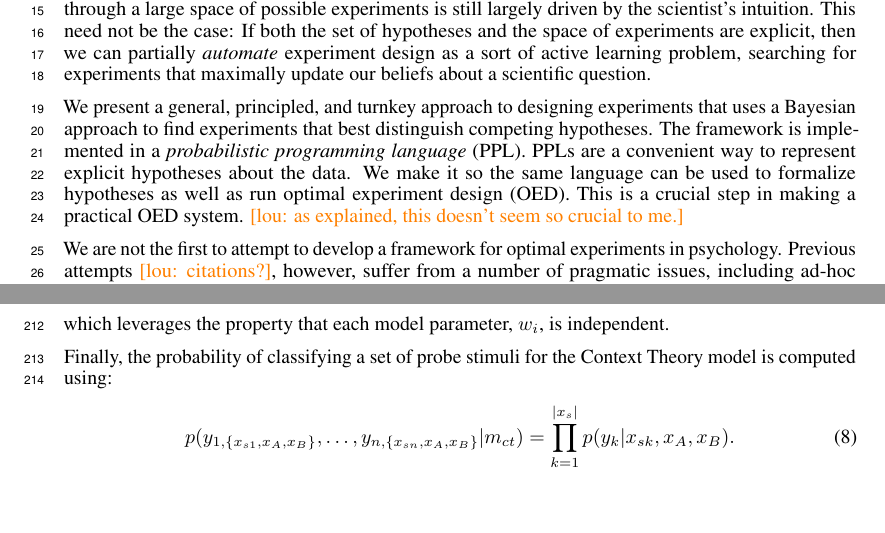
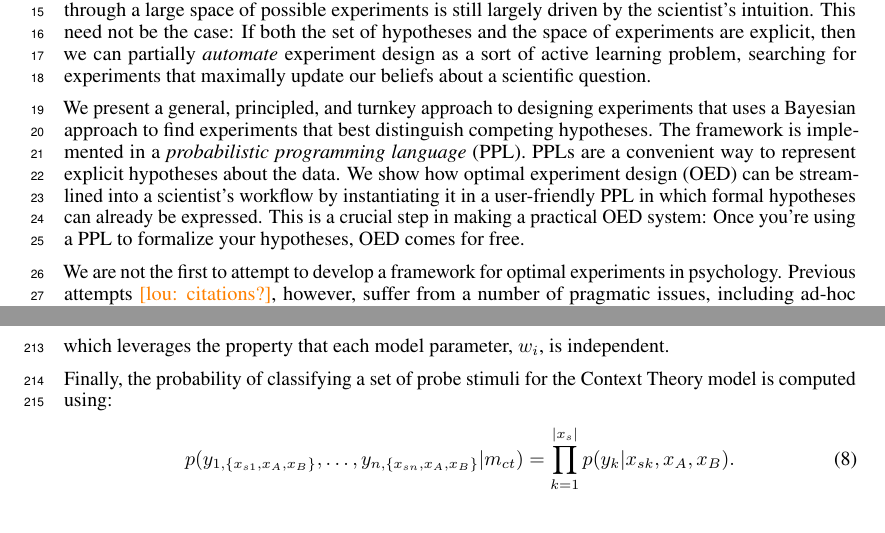
Before and after one commit to mhtess/oed, a LaTeX paper (writing/nips2016/oed_nips_2016.tex): two parts of pages 1 and 6 of 10, joined at a grey line, cut so that both start at the same text. Compiled offline with pdfLaTeX.

Commit message:
try to make PPL OED more compelling

```diff
--- a/writing/nips2016/oed_nips_2016.tex
+++ b/writing/nips2016/oed_nips_2016.tex
@@ -153,8 +153,9 @@ This need not be the case: If both the set of hypotheses and the space of experi
 We present a general, principled, and turnkey approach to designing experiments that uses a Bayesian approach to find experiments that best distinguish competing hypotheses.
 The framework is implemented in a \emph{probabilistic programming language} (PPL).
 PPLs are a convenient way to represent explicit hypotheses about the data.
-We make it so the same language can be used to formalize hypotheses as well as run optimal experiment design (OED).
-This is a crucial step in making a practical OED system. \lou{as explained, this doesn't seem so crucial to me.}
+We show how optimal experiment design (OED) can be streamlined into a scientist's workflow by instantiating it in a user-friendly PPL in which formal hypotheses can already be expressed.
+This is a crucial step in making a practical OED system: Once you're using a PPL to formalize your hypotheses, OED comes for free.
+%\lou{as explained, this doesn't seem so crucial to me.}
 
 %Though the framework is Bayesian, it is not directly related to Bayesian models of cognition; rather, it can be applied to any instance in which the scientist has a formal model of the data generating process (including, Bayesian models of cognition).
 
```
